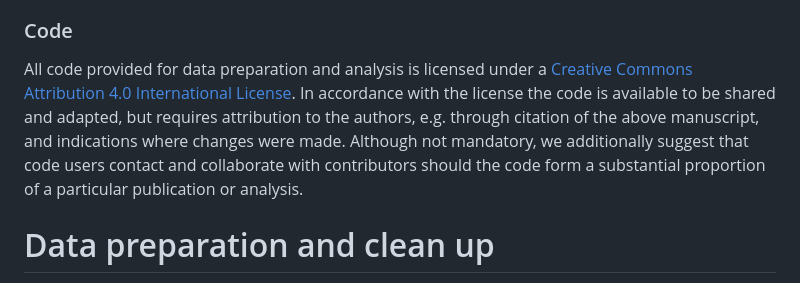
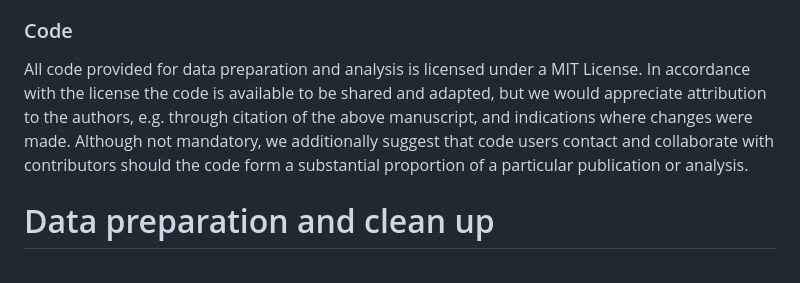
Before and after one commit to soerinegerlich/high_arctic_arthropod_phenology_manuscript, a Markdown page: README.md, the part around the change. Rendered like a GitHub page.

```diff
--- a/README.md
+++ b/README.md
@@ -19,7 +19,7 @@ Email: soger [at] ecos.au.dk
 - Environmental predictors: Temperature and snowmelt observations for Zackenberg were also provided by the Greenland Ecosystem Monitoring Programme. Data available at: https://data.g-e-m.dk/ The raw data downloaded from the database is included in this repository (downloaded 13. January 2022) along with a formatted version including all estimated temperature and timing of snowmelt estimates.
 
 ### Code
-All code provided for data preparation and analysis is licensed under a [Creative Commons Attribution 4.0 International License](http://creativecommons.org/licenses/by/4.0/). In accordance with the license the code is available to be shared and adapted, but requires attribution to the authors, e.g. through citation of the above manuscript, and indications where changes were made. Although not mandatory, we additionally suggest that code users contact and collaborate with contributors should the code form a substantial proportion of a particular publication or analysis.
+All code provided for data preparation and analysis is licensed under a MIT License. In accordance with the license the code is available to be shared and adapted, but we would appreciate attribution to the authors, e.g. through citation of the above manuscript, and indications where changes were made. Although not mandatory, we additionally suggest that code users contact and collaborate with contributors should the code form a substantial proportion of a particular publication or analysis.
 
 # Data preparation and clean up
 The data preparation, cleaning and assembly scripts can be found here:
```
